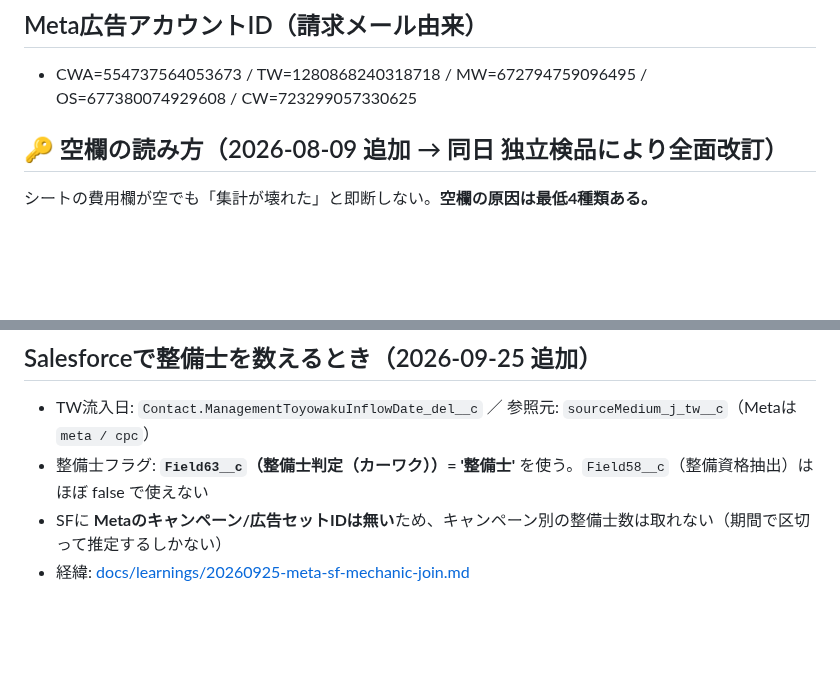
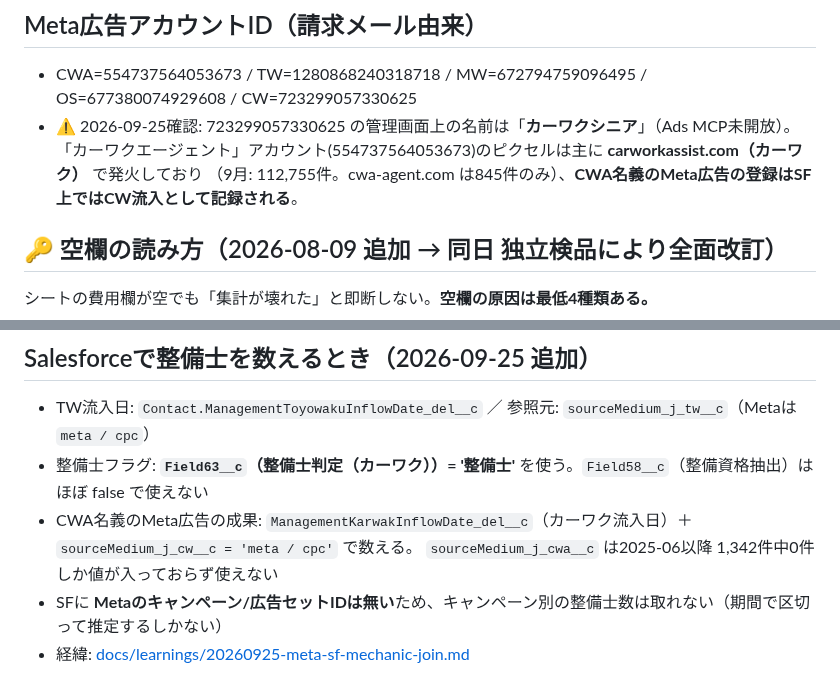
Before and after one commit to suhara-gif/my-project, a Markdown page: company/knowledge/business.md, 2 parts joined by grey strips. Drawn GitHub-style; blank space fills up the shorter version.

Commit message:
docs: CWA名義のMeta広告はSF上CW流入として記録される点を追記
ピクセル発火ホストとSFのCW meta/cpc流入の推移から確認。723299057330625の実名がカーワクシニアである点も記録。

Co-Authored-By: Claude Opus 5.5 <noreply@anthropic.com>
Claude-Session: https://claude.ai/code/session_017qwyoirWBEES4Vs9YSHsMU

```diff
--- a/company/knowledge/business.md
+++ b/company/knowledge/business.md
@@ -55,6 +55,9 @@
 ## Meta広告アカウントID（請求メール由来）
 
 - CWA=554737564053673 / TW=1280868240318718 / MW=672794759096495 / OS=677380074929608 / CW=723299057330625
+- ⚠️ 2026-09-25確認: 723299057330625 の管理画面上の名前は「**カーワクシニア**」（Ads MCP未開放）。
+  「カーワクエージェント」アカウント(554737564053673)のピクセルは主に **carworkassist.com（カーワク）** で発火しており
+  （9月: 112,755件。cwa-agent.com は845件のみ）、**CWA名義のMeta広告の登録はSF上ではCW流入として記録される**。
 
 ## 🔑 空欄の読み方（2026-08-09 追加 → 同日 独立検品により全面改訂）
 
@@ -94,6 +97,8 @@ CWアカウント(723299057330625)の領収書は**Gmail全期間で1通も存
 
 - TW流入日: `Contact.ManagementToyowakuInflowDate_del__c` ／ 参照元: `sourceMedium_j_tw__c`（Metaは `meta / cpc`）
 - 整備士フラグ: **`Field63__c`（整備士判定（カーワク））= '整備士'** を使う。`Field58__c`（整備資格抽出）はほぼ false で使えない
+- CWA名義のMeta広告の成果: `ManagementKarwakInflowDate_del__c`（カーワク流入日）＋ `sourceMedium_j_cw__c = 'meta / cpc'` で数える。
+  `sourceMedium_j_cwa__c` は2025-06以降 1,342件中0件しか値が入っておらず使えない
 - SFに **Metaのキャンペーン/広告セットIDは無い**ため、キャンペーン別の整備士数は取れない（期間で区切って推定するしかない）
 - 経緯: [docs/learnings/20260925-meta-sf-mechanic-join.md](../../docs/learnings/20260925-meta-sf-mechanic-join.md)
 
```
